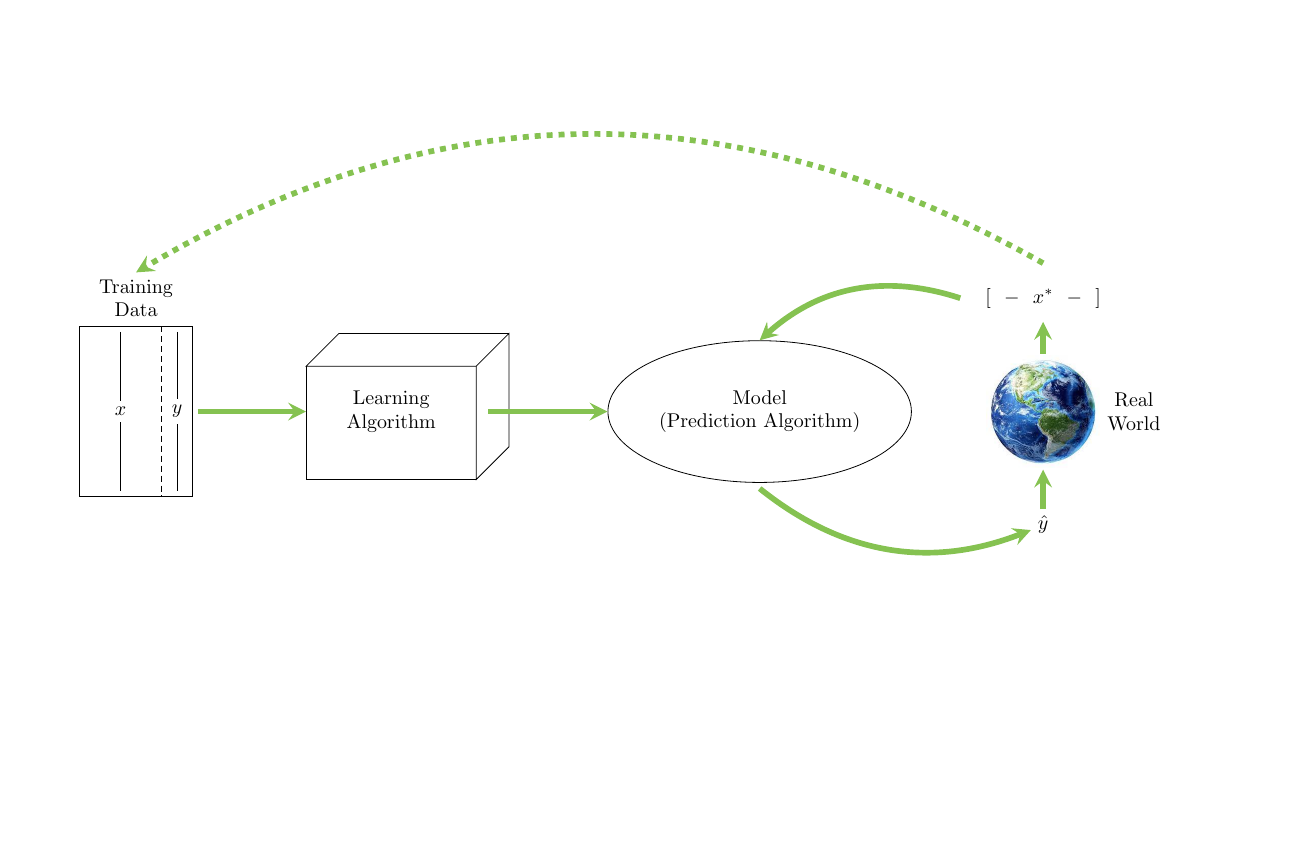
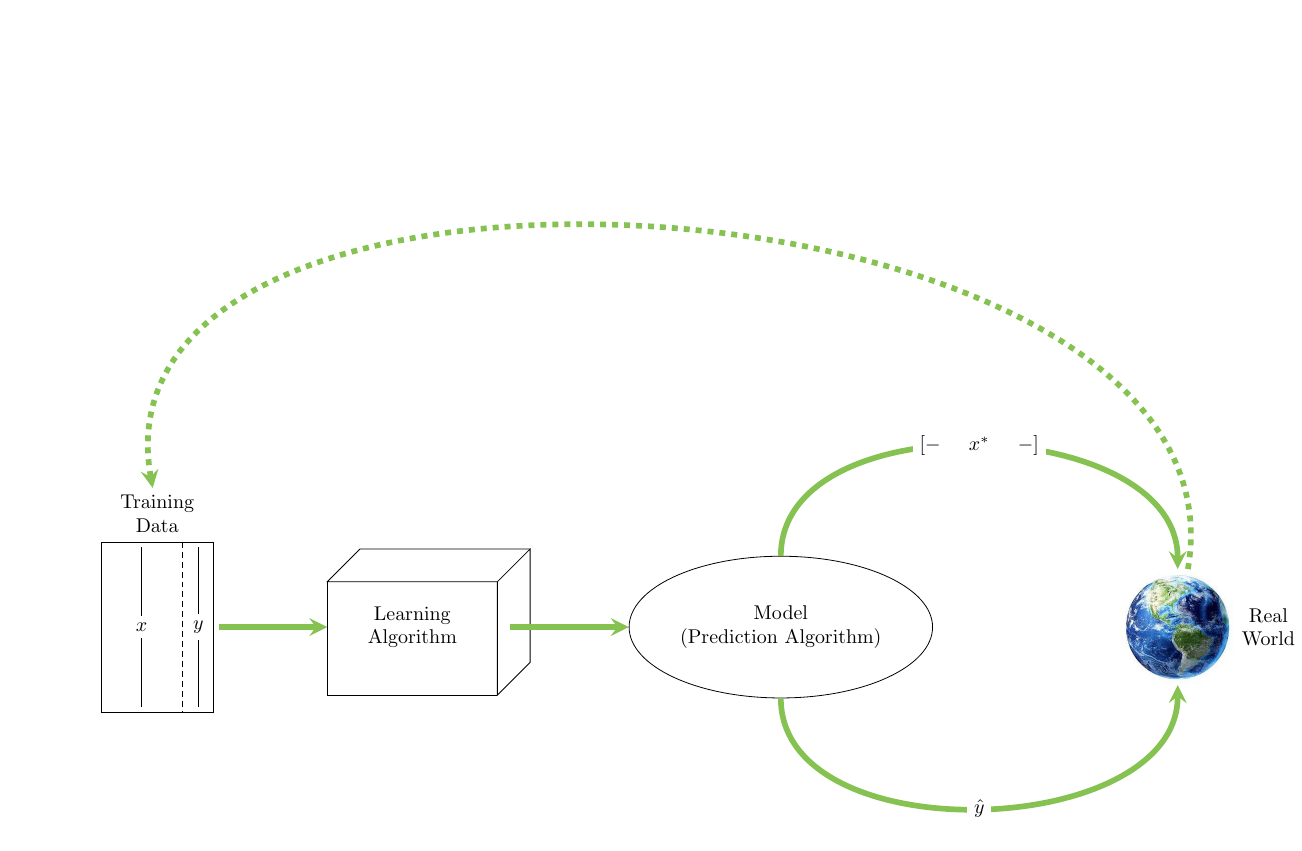
Before and after one commit to ajayhemanth/The-Mathematical-Engineering-of-Deep-Learning---TikZ, a LaTeX figure (source_tikz/training_prediction.tex): the whole page, the shorter picture padded with empty space. Compiled offline with pdfLaTeX.

Commit message:
Update training_prediction.tex

```diff
--- a/source_tikz/training_prediction.tex
+++ b/source_tikz/training_prediction.tex
@@ -32,27 +32,21 @@
 
 \node[ellipse, draw=black, minimum width = 3cm, minimum height = 2.5cm,  align=center] (model) at (11,0) {Model\\(Prediction Algorithm)};
 
-\node[scale = .25] (inputpic) at (16,0) {\includegraphics {images/earth.jpeg}};
+\node[scale = .25] (inputpic) at (18,0) {\includegraphics {images/earth.jpeg}};
 
-\matrix [matrix of math nodes, above of =inputpic, node distance = 2cm ] (matrix){
-   [ & - & x^* & - & ] \\
-};
 
 \node[above of=rect1, align=center, node distance=2cm] (training) {Training\\Data};
 \node[align=center] at (4.5,0) {Learning\\Algorithm};
 \node[right of=inputpic, align=center, node distance=1.6cm] {Real\\World};
-\node[below of=inputpic, node distance=2cm](sum) {$\hat{y}$};
 
 \draw [-stealth, draw=green1, line width=1mm] (rect1.east)+(.1cm,0) -- node[] {} ++(2,0);
 \draw [-stealth, draw=green1, line width=1mm] (model.west)+(-2.1cm,0) to (model.west) node[] (arrow1) {};
 
-\draw [-stealth, draw=green1, line width=1mm ] (inputpic.north) to (matrix.south) node[] {};
-\draw [-stealth, draw=green1, line width=1mm] (matrix.west)+(-.2cm,0) to [bend right,looseness = 1] (model.north) node[] {};
-\draw [-stealth,draw=green1, line width=1mm] (model.south)+(0,-.1cm) to [bend right,looseness = 1] (sum) node[] {};
-\draw [-stealth, draw=green1, line width=1mm ] (sum.north) -- (inputpic.south) node[] {};
+\path (model) edge [-stealth,out=270,in=270,draw=green1, line width=1mm] node [midway, anchor=center, fill=white] {$\hat{y}$} (inputpic);
 
-\draw [-stealth, dashed, draw=green1, line width=1mm] (matrix.north)+(0,.2cm) to [bend right,looseness = 1] (training.north) node[] {};
+\path (model) edge [-stealth,out=90,in=90,draw=green1, line width=1mm] node [midway, anchor=center, fill=white] {$ [ -\hspace{.5cm}  x^* \hspace{.5cm} - ] $} (inputpic);
 
+\path (inputpic) edge [-stealth,dashed, out=80,in=100,draw=green1, line width=1mm] node [] {} (training);
 
 \end{tikzpicture}
 
```
